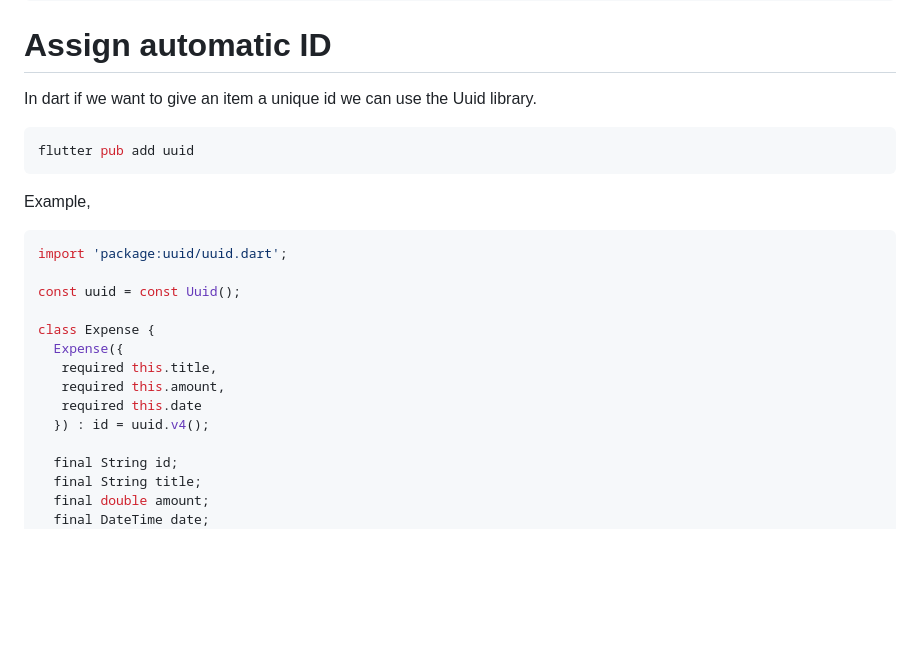
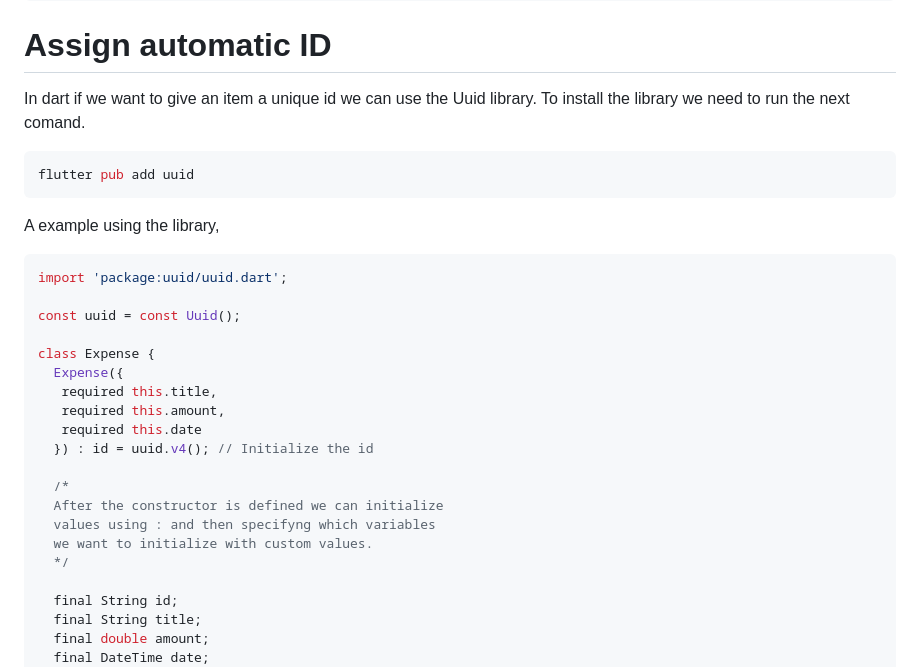
Before and after one commit to pukinidev/Flutter, a Markdown page: Notes/Basics - Dart & Flutter #2.md, the part around the change. Rendered like a GitHub page; blank space fills up the shorter version.

Commit message:
new comments!

````diff
--- a/Notes/Basics - Dart & Flutter #2.md
+++ b/Notes/Basics - Dart & Flutter #2.md
@@ -167,13 +167,13 @@ class Car {
 # Assign automatic ID
 
 In dart if we want to give an item a unique id we can use the Uuid library.
-
+To install the library we need to run the next comand.
 
 ```dart
 flutter pub add uuid
 ```
 
-Example,
+A example using the library,
 
 ```dart
 import 'package:uuid/uuid.dart';
@@ -185,7 +185,13 @@ class Expense {
    required this.title,
    required this.amount,
    required this.date
-  }) : id = uuid.v4();
+  }) : id = uuid.v4(); // Initialize the id
+
+  /*
+  After the constructor is defined we can initialize
+  values using : and then specifyng which variables
+  we want to initialize with custom values.
+  */
 
   final String id;
   final String title;
````
